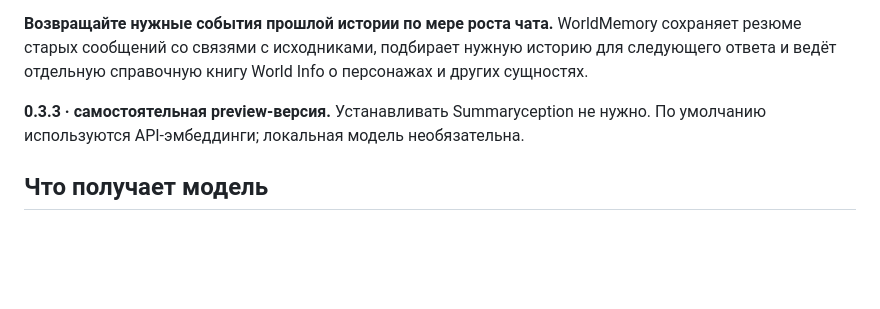
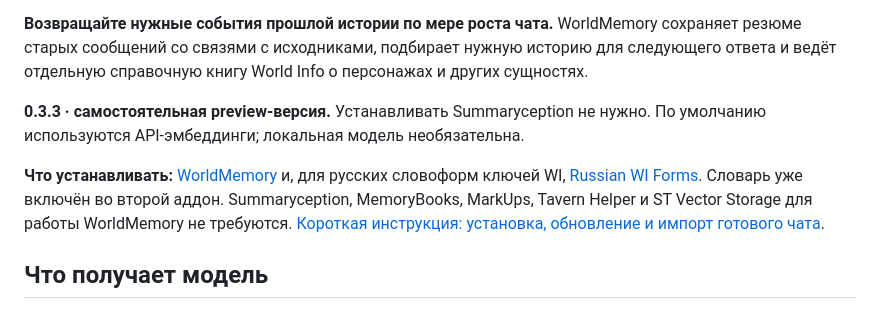
Before and after one commit to Ilya626/Extension-WorldMemory, a Markdown page: README_RU.md, the part around the change. Drawn GitHub-style; blank space fills up the shorter version.

```diff
--- a/README_RU.md
+++ b/README_RU.md
@@ -7,6 +7,8 @@
 **Возвращайте нужные события прошлой истории по мере роста чата.** WorldMemory сохраняет резюме старых сообщений со связями с исходниками, подбирает нужную историю для следующего ответа и ведёт отдельную справочную книгу World Info о персонажах и других сущностях.
 
 **0.3.3 · самостоятельная preview-версия.** Устанавливать Summaryception не нужно. По умолчанию используются API-эмбеддинги; локальная модель необязательна.
+
+**Что устанавливать:** [WorldMemory](https://github.com/Ilya626/Extension-WorldMemory) и, для русских словоформ ключей WI, [Russian WI Forms](https://github.com/Ilya626/Extension-RussianWI). Словарь уже включён во второй аддон. Summaryception, MemoryBooks, MarkUps, Tavern Helper и ST Vector Storage для работы WorldMemory не требуются. [Короткая инструкция: установка, обновление и импорт готового чата](docs/INSTALL_AND_PLAY_RU.md).
 
 ## Что получает модель
 
```
Also changed, not shown: README.md (+2 -0 lines), docs/INSTALL_AND_PLAY_RU.md (added, +52 -0 lines).
